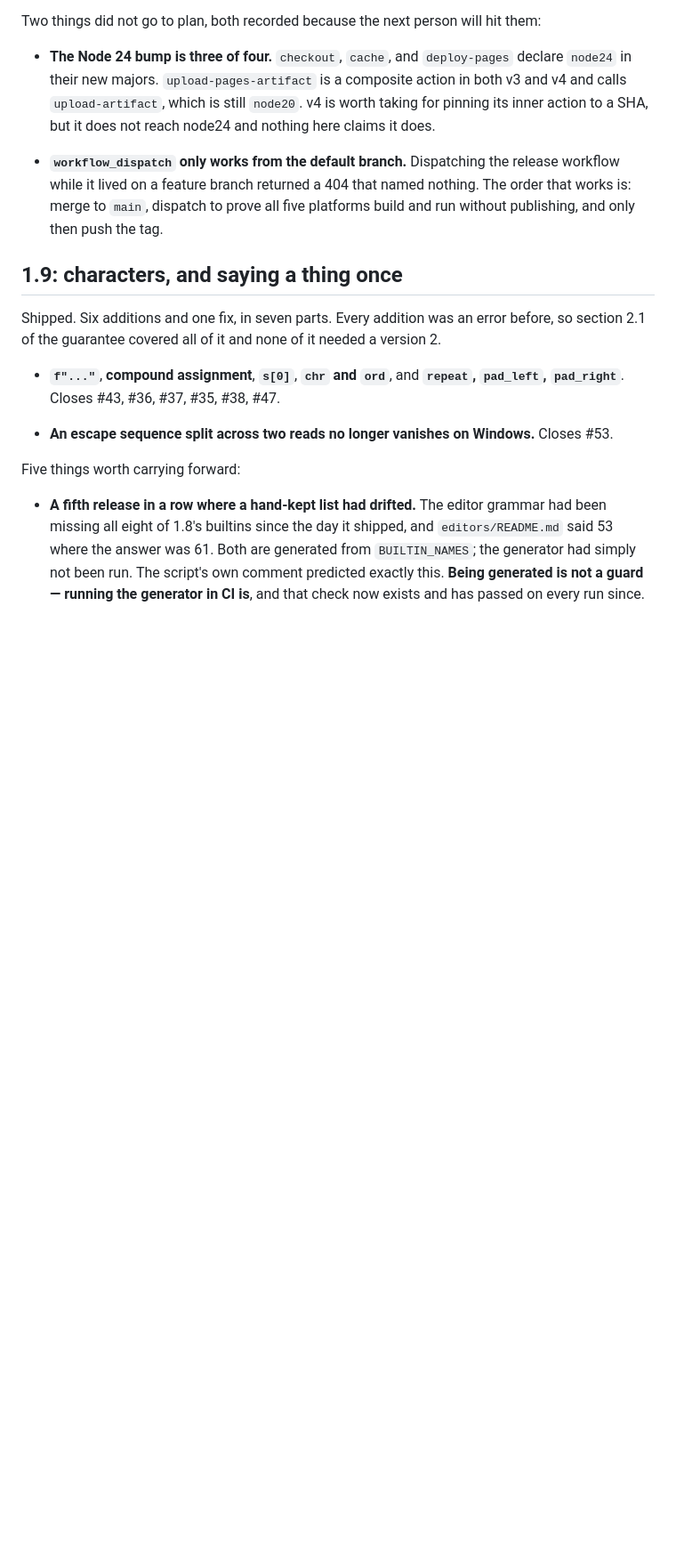
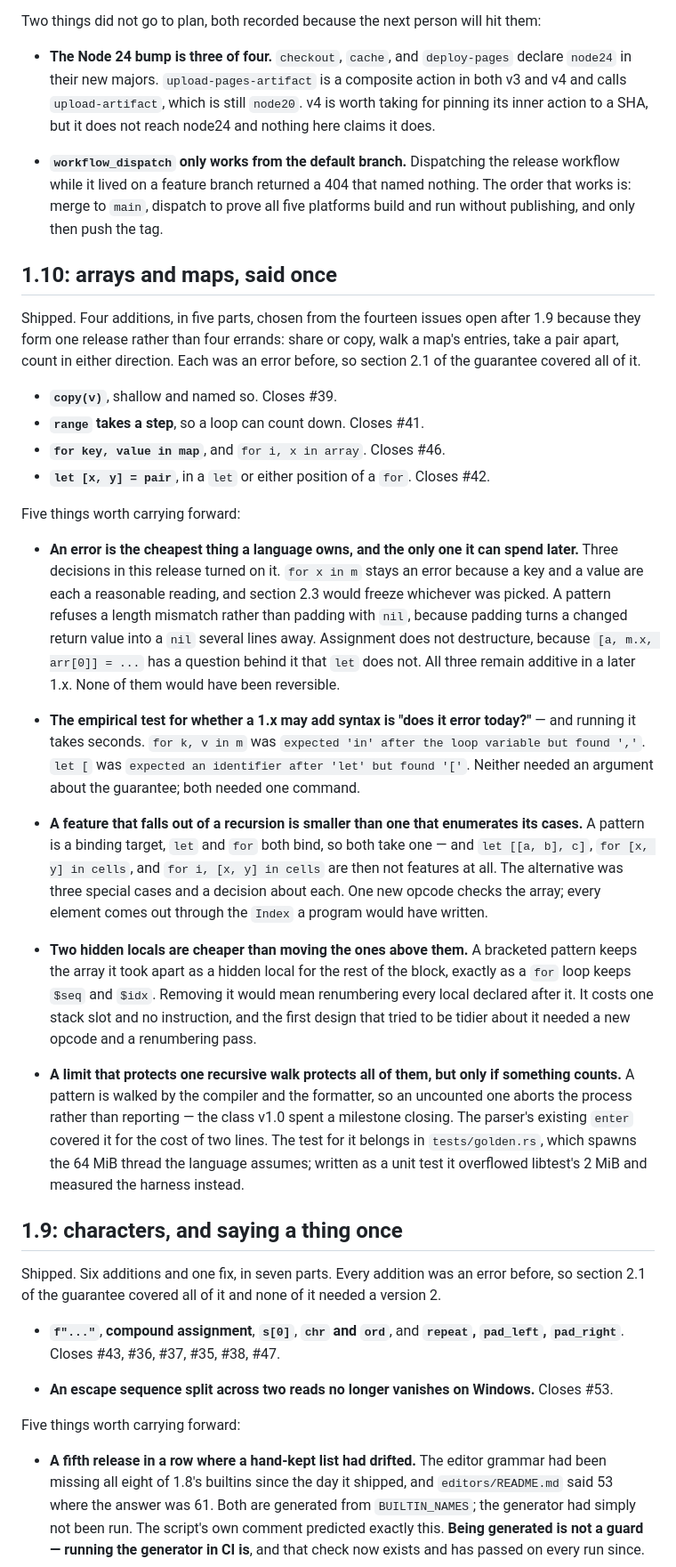
Before and after one commit to Stiven-Gjekaj/MiruScriptX, a Markdown page: docs/milestones.md, the part around the change. Shown at 89% size. Drawn GitHub-style; blank space fills up the shorter version.

```diff
--- a/docs/milestones.md
+++ b/docs/milestones.md
@@ -421,6 +421,58 @@ them:
   release workflow while it lived on a feature branch returned a 404 that named
   nothing. The order that works is: merge to `main`, dispatch to prove all five
   platforms build and run without publishing, and only then push the tag.
+
+## 1.10: arrays and maps, said once
+
+Shipped. Four additions, in five parts, chosen from the fourteen issues open
+after 1.9 because they form one release rather than four errands: share or copy,
+walk a map's entries, take a pair apart, count in either direction. Each was an
+error before, so section 2.1 of the guarantee covered all of it.
+
+- **`copy(v)`**, shallow and named so. Closes #39.
+- **`range` takes a step**, so a loop can count down. Closes #41.
+- **`for key, value in map`**, and `for i, x in array`. Closes #46.
+- **`let [x, y] = pair`**, in a `let` or either position of a `for`. Closes #42.
+
+Five things worth carrying forward:
+
+- **An error is the cheapest thing a language owns, and the only one it can
+  spend later.** Three decisions in this release turned on it. `for x in m`
+  stays an error because a key and a value are each a reasonable reading, and
+  section 2.3 would freeze whichever was picked. A pattern refuses a length
+  mismatch rather than padding with `nil`, because padding turns a changed
+  return value into a `nil` several lines away. Assignment does not destructure,
+  because `[a, m.x, arr[0]] = ...` has a question behind it that `let` does not.
+  All three remain additive in a later 1.x. None of them would have been
+  reversible.
+
+- **The empirical test for whether a 1.x may add syntax is "does it error
+  today?"** — and running it takes seconds. `for k, v in m` was
+  `expected 'in' after the loop variable but found ','`. `let [` was
+  `expected an identifier after 'let' but found '['`. Neither needed an argument
+  about the guarantee; both needed one command.
+
+- **A feature that falls out of a recursion is smaller than one that enumerates
+  its cases.** A pattern is a binding target, `let` and `for` both bind, so both
+  take one — and `let [[a, b], c]`, `for [x, y] in cells`, and
+  `for i, [x, y] in cells` are then not features at all. The alternative was
+  three special cases and a decision about each. One new opcode checks the array;
+  every element comes out through the `Index` a program would have written.
+
+- **Two hidden locals are cheaper than moving the ones above them.** A bracketed
+  pattern keeps the array it took apart as a hidden local for the rest of the
+  block, exactly as a `for` loop keeps `$seq` and `$idx`. Removing it would mean
+  renumbering every local declared after it. It costs one stack slot and no
+  instruction, and the first design that tried to be tidier about it needed a new
+  opcode and a renumbering pass.
+
+- **A limit that protects one recursive walk protects all of them, but only if
+  something counts.** A pattern is walked by the compiler and the formatter, so
+  an uncounted one aborts the process rather than reporting — the class v1.0
+  spent a milestone closing. The parser's existing `enter` covered it for the
+  cost of two lines. The test for it belongs in `tests/golden.rs`, which spawns
+  the 64 MiB thread the language assumes; written as a unit test it overflowed
+  libtest's 2 MiB and measured the harness instead.
 
 ## 1.9: characters, and saying a thing once
 
```
Also changed, not shown: docs/1-10-plan.md (deleted, +0 -137 lines).
